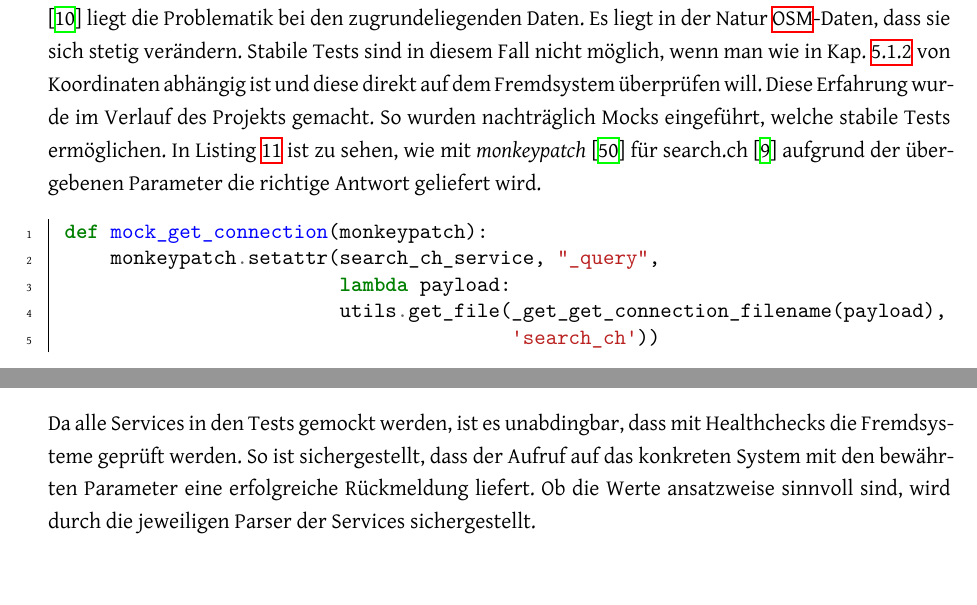
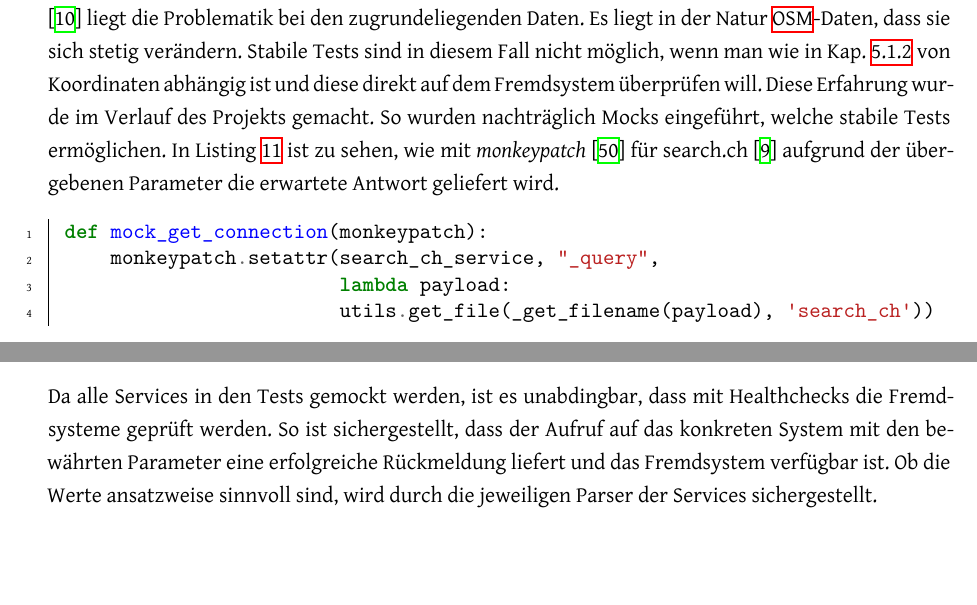
Before and after one commit to PlazaNav/PlazaNav-doc, a LaTeX thesis (index.tex, which reads projectdoc/tests.tex): two parts of page 69 of 93, joined at a grey line, cut so that both start at the same text. Compiled offline with XeLaTeX.

Commit message:
update tests

```diff
--- a/projectdoc/tests.tex
+++ b/projectdoc/tests.tex
@@ -29,7 +29,7 @@ In Listing \ref{Integration-Test Plaza Preprocessor} ist aufgeführt, wie das Un
 \subsection{Plaza Routing}
 \label{test:Plaza Routing}
 
-\emph{Plaza Routing} verwendet Fremdsysteme für unterschiedliche Zwecke. Unter anderem wird search.ch \cite{search_ch_route_api} für das Abfragen der ÖV-Verbindungen benötigt. Werden nun Tests direkt auf dem Fremdsystem durchgeführt, kann man nicht mit einem deterministischen Verhalten rechnen. Die Werte sind in diesem konkreten Fall datumsabhängig. So werden beispielsweise am Sonntag nicht die gleichen Verbindungen angeboten wie unter der Woche. Auch die Abfrage auf ein konkretes Datum ist nur beschränkt möglich, da die Daten nur einen gewissen Zeitraum in die Vergangenheit abrufbar sind. Bei Overpass \cite{wiki:overpass} liegt die Problematik bei den zugrundeliegenden Daten. Es liegt in der Natur \ac{OSM}-Daten, dass sie sich stetig verändern. Stabile Tests sind in diesem Fall nicht möglich, wenn man wie in Kap. \ref{impl:Plaza Routing Route optimieren} von Koordinaten abhängig ist und diese direkt auf dem Fremdsystem überprüfen will. Diese Erfahrung wurde im Verlauf des Projekts gemacht. So wurden nachträglich Mocks eingeführt, welche stabile Tests ermöglichen. In Listing \ref{Mock search.ch} ist zu sehen, wie mit \emph{monkeypatch} \cite{pytest} für search.ch \cite{search_ch_route_api} aufgrund der übergebenen Parameter die richtige Antwort geliefert wird.
+\emph{Plaza Routing} verwendet Fremdsysteme für unterschiedliche Zwecke. Unter anderem wird search.ch \cite{search_ch_route_api} für das Abfragen der ÖV-Verbindungen benötigt. Werden nun Tests direkt auf dem Fremdsystem durchgeführt, kann man nicht mit einem deterministischen Verhalten rechnen. Die Werte sind in diesem konkreten Fall datumsabhängig. So werden beispielsweise am Sonntag nicht die gleichen Verbindungen angeboten wie unter der Woche. Auch die Abfrage auf ein konkretes Datum ist nur beschränkt möglich, da die Daten nur einen gewissen Zeitraum in die Vergangenheit abrufbar sind. Bei Overpass \cite{wiki:overpass} liegt die Problematik bei den zugrundeliegenden Daten. Es liegt in der Natur \ac{OSM}-Daten, dass sie sich stetig verändern. Stabile Tests sind in diesem Fall nicht möglich, wenn man wie in Kap. \ref{impl:Plaza Routing Route optimieren} von Koordinaten abhängig ist und diese direkt auf dem Fremdsystem überprüfen will. Diese Erfahrung wurde im Verlauf des Projekts gemacht. So wurden nachträglich Mocks eingeführt, welche stabile Tests ermöglichen. In Listing \ref{Mock search.ch} ist zu sehen, wie mit \emph{monkeypatch} \cite{pytest} für search.ch \cite{search_ch_route_api} aufgrund der übergebenen Parameter die erwartete Antwort geliefert wird.
 
 \begin{listing}[ht]
     \inputminted{python}{projectdoc/listing/mock_search_ch.py}
@@ -41,7 +41,7 @@ Durch diesen Ansatz lassen sich Unit- und Integration-Tests auf einer stabilen D
 
 \subsubsection{Healthchecks}
 \label{test:Healthchecks}
-Da alle Services in den Tests gemockt werden, ist es unabdingbar, dass mit Healthchecks die Fremdsysteme geprüft werden. So ist sichergestellt, dass der Aufruf auf das konkreten System mit den bewährten Parameter eine erfolgreiche Rückmeldung liefert. Ob die Werte ansatzweise sinnvoll sind, wird durch die jeweiligen Parser der Services sichergestellt.
+Da alle Services in den Tests gemockt werden, ist es unabdingbar, dass mit Healthchecks die Fremdsysteme geprüft werden. So ist sichergestellt, dass der Aufruf auf das konkreten System mit den bewährten Parameter eine erfolgreiche Rückmeldung liefert und das Fremdsystem verfügbar ist. Ob die Werte ansatzweise sinnvoll sind, wird durch die jeweiligen Parser der Services sichergestellt.
 
 \subsection{Fazit}
 \label{test:Fazit}
```
Also changed, not shown: projectdoc/listing/mock_search_ch.py (+1 -2 lines).
